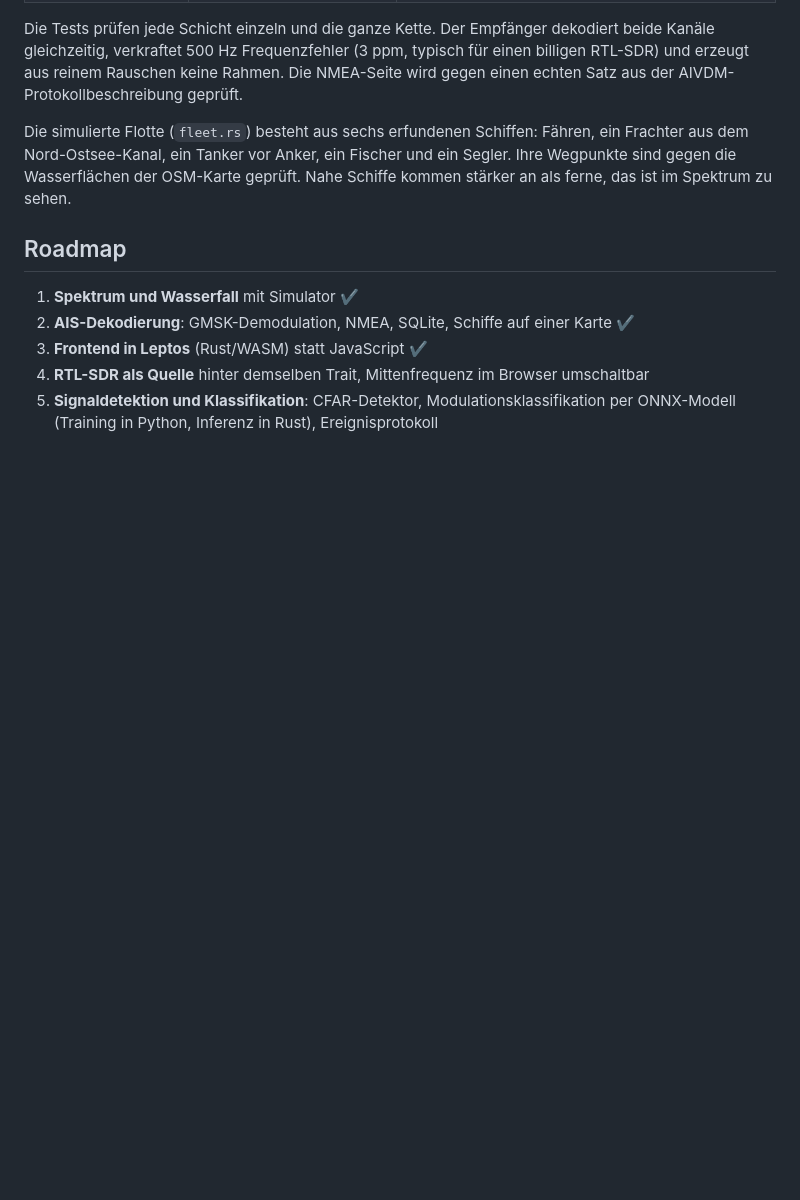
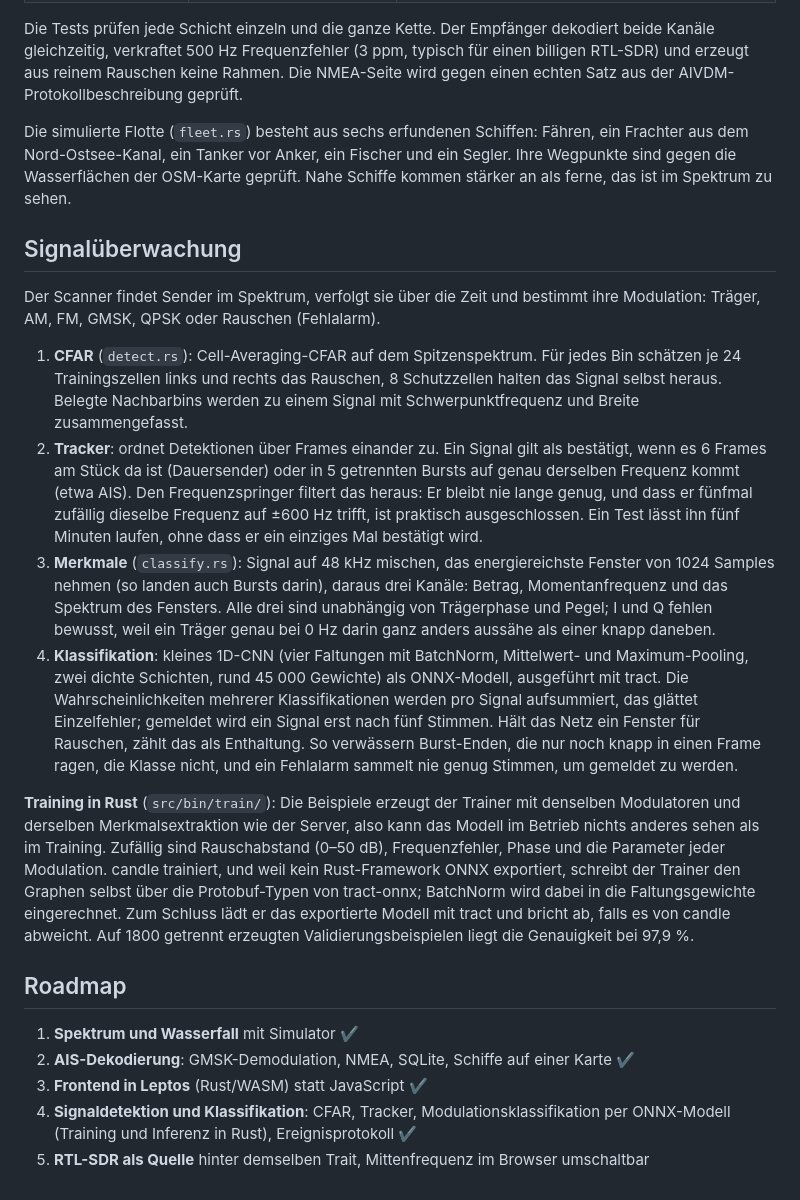
Before and after one commit to Razafindriatsara/spectrum-monitor, a Markdown page: README.md, the part around one of its changes. GitHub-like rendering; blank space fills up the shorter version.

```diff
--- a/README.md
+++ b/README.md
@@ -99,11 +118,52 @@ ein Frachter aus dem Nord-Ostsee-Kanal, ein Tanker vor Anker, ein Fischer und ei
 Segler. Ihre Wegpunkte sind gegen die Wasserflächen der OSM-Karte geprüft. Nahe
 Schiffe kommen stärker an als ferne, das ist im Spektrum zu sehen.
 
+## Signalüberwachung
+
+Der Scanner findet Sender im Spektrum, verfolgt sie über die Zeit und bestimmt
+ihre Modulation: Träger, AM, FM, GMSK, QPSK oder Rauschen (Fehlalarm).
+
+1. **CFAR** (`detect.rs`): Cell-Averaging-CFAR auf dem Spitzenspektrum. Für jedes
+   Bin schätzen je 24 Trainingszellen links und rechts das Rauschen, 8
+   Schutzzellen halten das Signal selbst heraus. Belegte Nachbarbins werden zu
+   einem Signal mit Schwerpunktfrequenz und Breite zusammengefasst.
+2. **Tracker**: ordnet Detektionen über Frames einander zu. Ein Signal gilt als
+   bestätigt, wenn es 6 Frames am Stück da ist (Dauersender) oder in 5
+   getrennten Bursts auf genau derselben Frequenz kommt (etwa AIS). Den
+   Frequenzspringer filtert das heraus: Er bleibt nie lange genug, und dass er
+   fünfmal zufällig dieselbe Frequenz auf ±600 Hz trifft, ist praktisch
+   ausgeschlossen. Ein Test lässt ihn fünf Minuten laufen, ohne dass er ein
+   einziges Mal bestätigt wird.
+3. **Merkmale** (`classify.rs`): Signal auf 48 kHz mischen, das energiereichste
+   Fenster von 1024 Samples nehmen (so landen auch Bursts darin), daraus drei
+   Kanäle: Betrag, Momentanfrequenz und das Spektrum des Fensters. Alle drei
+   sind unabhängig von Trägerphase und Pegel; I und Q fehlen bewusst, weil ein
+   Träger genau bei 0 Hz darin ganz anders aussähe als einer knapp daneben.
+4. **Klassifikation**: kleines 1D-CNN (vier Faltungen mit BatchNorm, Mittelwert-
+   und Maximum-Pooling, zwei dichte Schichten, rund 45 000 Gewichte) als
+   ONNX-Modell, ausgeführt mit tract. Die Wahrscheinlichkeiten mehrerer
+   Klassifikationen werden pro Signal aufsummiert, das glättet Einzelfehler;
+   gemeldet wird ein Signal erst nach fünf Stimmen. Hält das Netz ein Fenster
+   für Rauschen, zählt das als Enthaltung. So verwässern Burst-Enden, die nur
+   noch knapp in einen Frame ragen, die Klasse nicht, und ein Fehlalarm
+   sammelt nie genug Stimmen, um gemeldet zu werden.
+
+**Training in Rust** (`src/bin/train/`): Die Beispiele erzeugt der Trainer mit
+denselben Modulatoren und derselben Merkmalsextraktion wie der Server, also
+kann das Modell im Betrieb nichts anderes sehen als im Training. Zufällig sind
+Rauschabstand (0–50 dB), Frequenzfehler, Phase und die Parameter jeder
+Modulation. candle trainiert, und weil kein Rust-Framework ONNX exportiert,
+schreibt der Trainer den Graphen selbst über die Protobuf-Typen von tract-onnx;
+BatchNorm wird dabei in die Faltungsgewichte eingerechnet. Zum Schluss lädt er
+das exportierte Modell mit tract und bricht ab, falls es von candle abweicht.
+Auf 1800 getrennt erzeugten Validierungsbeispielen liegt die Genauigkeit bei
+97,9 %.
+
 ## Roadmap
 
 1. **Spektrum und Wasserfall** mit Simulator ✔
 2. **AIS-Dekodierung**: GMSK-Demodulation, NMEA, SQLite, Schiffe auf einer Karte ✔
 3. **Frontend in Leptos** (Rust/WASM) statt JavaScript ✔
-4. **RTL-SDR als Quelle** hinter demselben Trait, Mittenfrequenz im Browser umschaltbar
-5. **Signaldetektion und Klassifikation**: CFAR-Detektor, Modulationsklassifikation
-   per ONNX-Modell (Training in Python, Inferenz in Rust), Ereignisprotokoll
+4. **Signaldetektion und Klassifikation**: CFAR, Tracker, Modulationsklassifikation
+   per ONNX-Modell (Training und Inferenz in Rust), Ereignisprotokoll ✔
+5. **RTL-SDR als Quelle** hinter demselben Trait, Mittenfrequenz im Browser umschaltbar
```
Also changed, not shown: other parts of README.md (+42 -23 lines).
